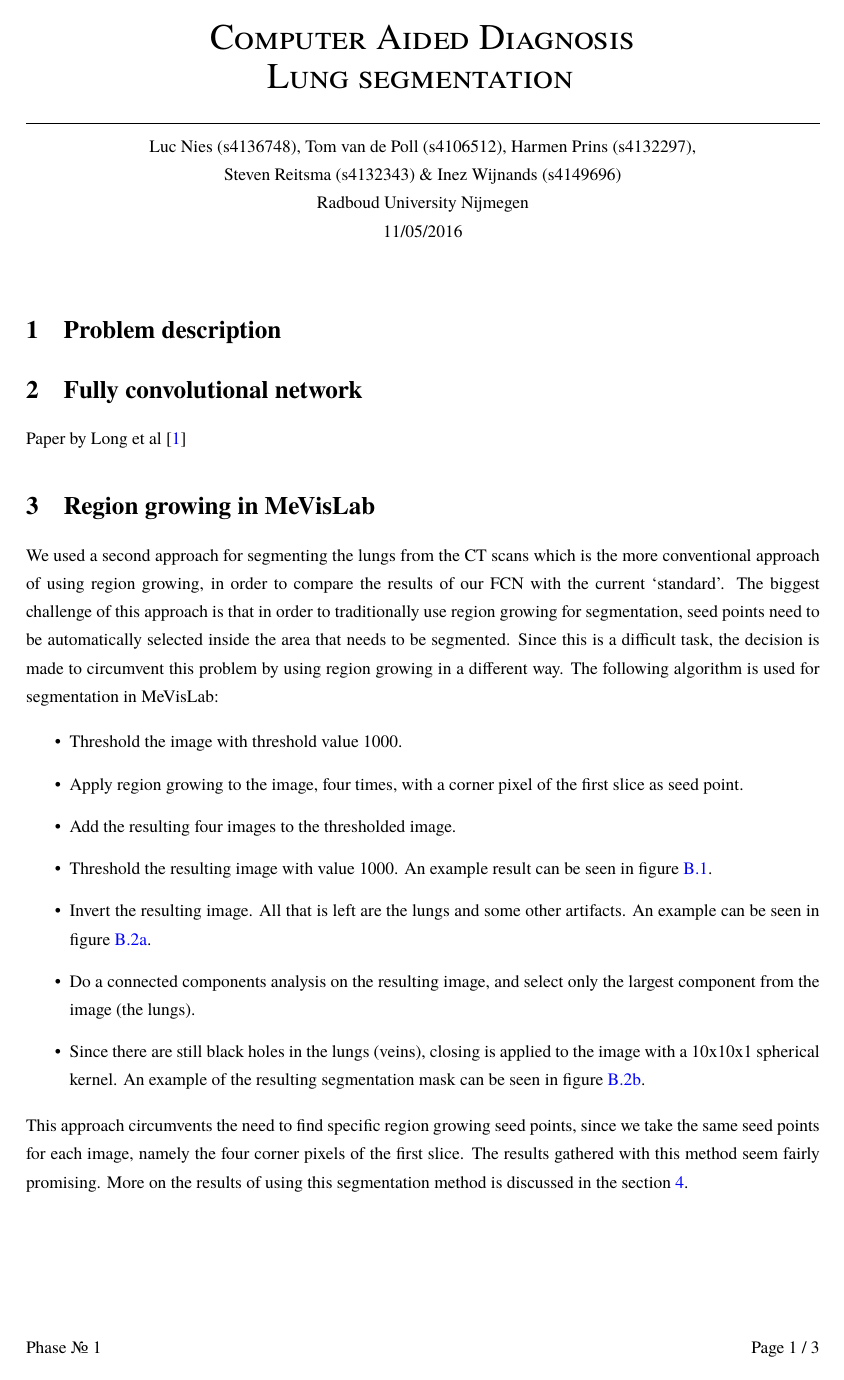
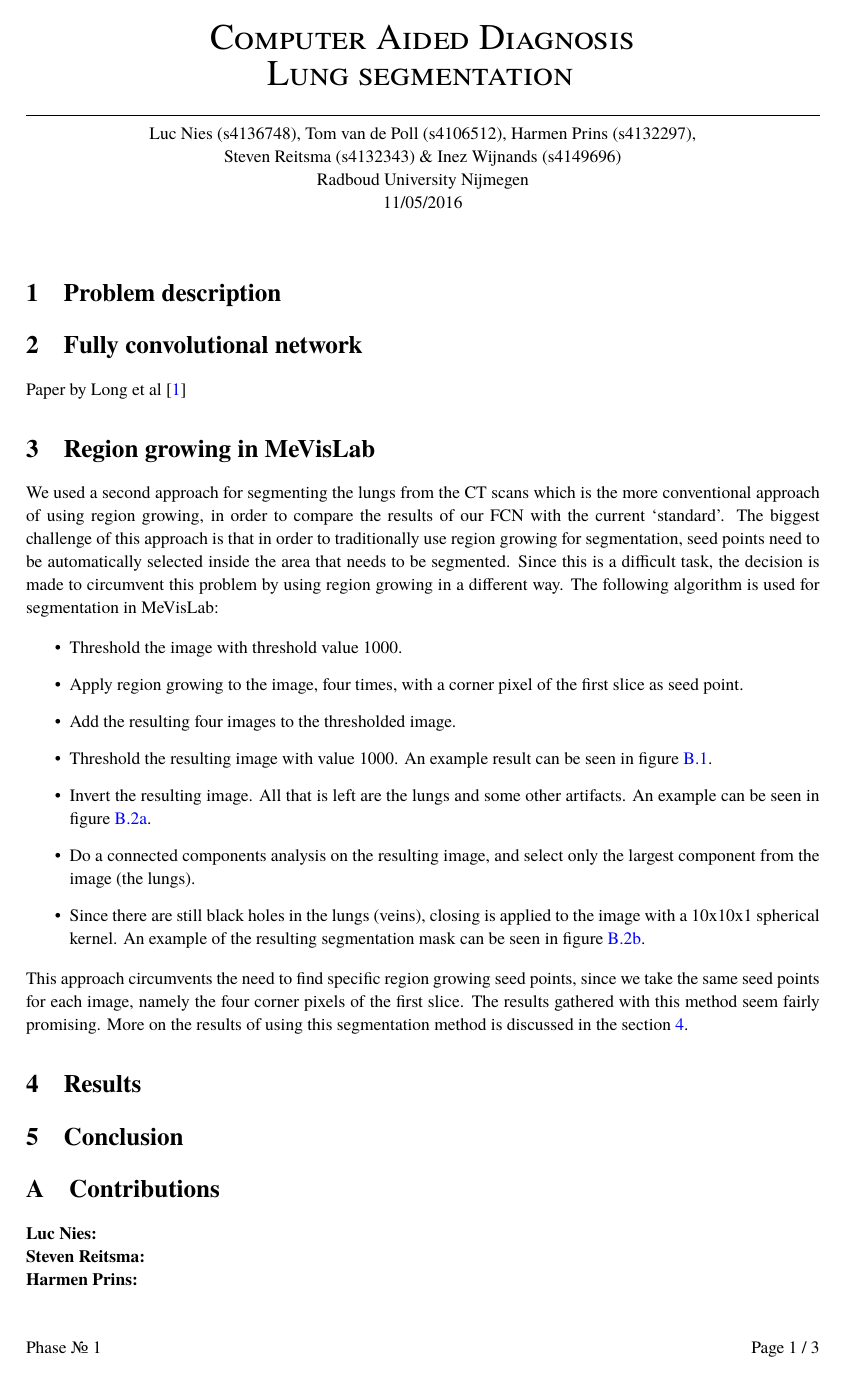
Before and after one commit to LucNies/luna-2016, a LaTeX document (reports/segmentation-report.tex): page 1 of 3. Compiled offline with pdfLaTeX.

Commit message:
Fix line width.

```diff
--- a/reports/segmentation-report.tex
+++ b/reports/segmentation-report.tex
@@ -28,7 +28,7 @@ bindingoffset=0mm, top=20mm,bottom=20mm}
 \numberwithin{figure}{section} % Number figures within sections (i.e. 1.1 i/o 1)
 \numberwithin{table}{section} % Number tables within sections (i.e. 1.1 i/of 1)
 
-\linespread{1.35}
+\linespread{1.1}
 
 \newcommand{\linia}{\rule{\linewidth}{0.5pt}}
 
```
Also changed, not shown: reports/segmentation-report.pdf.
